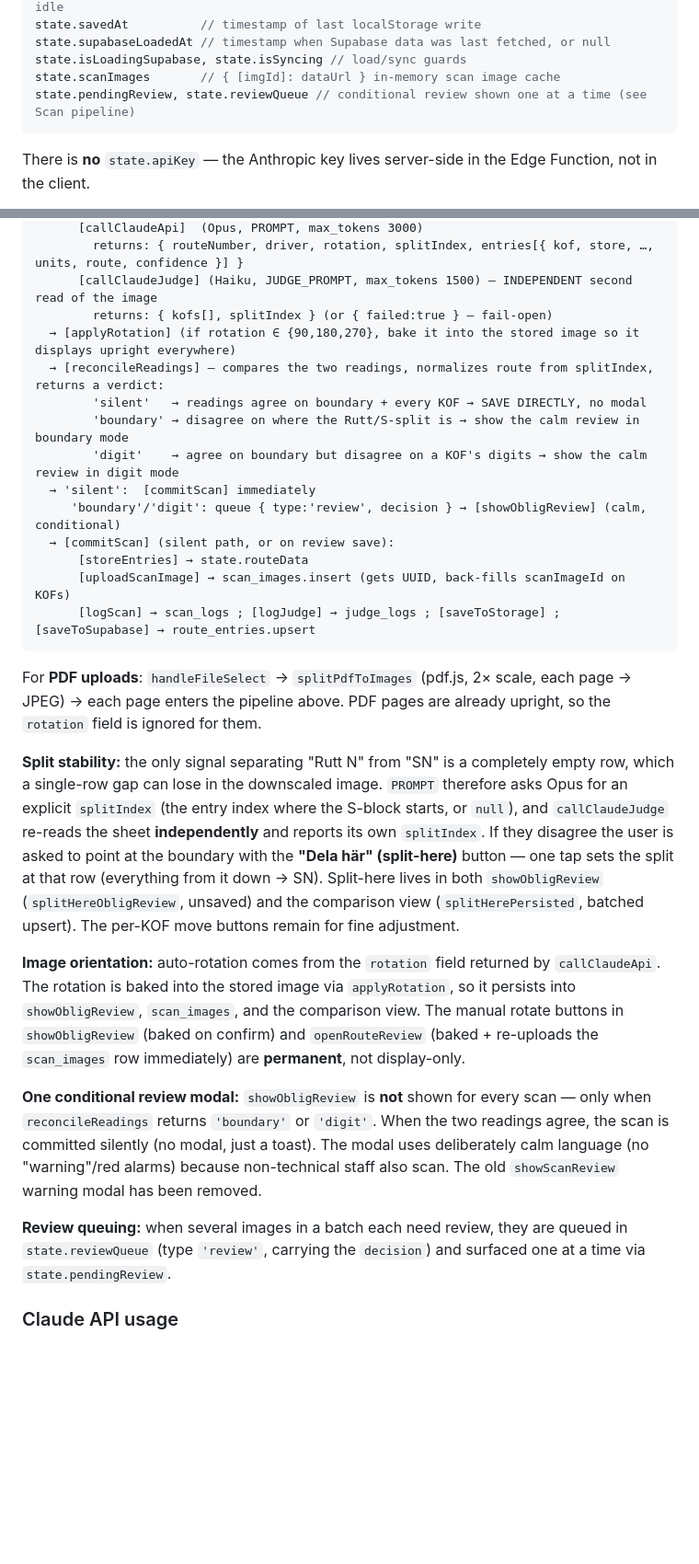
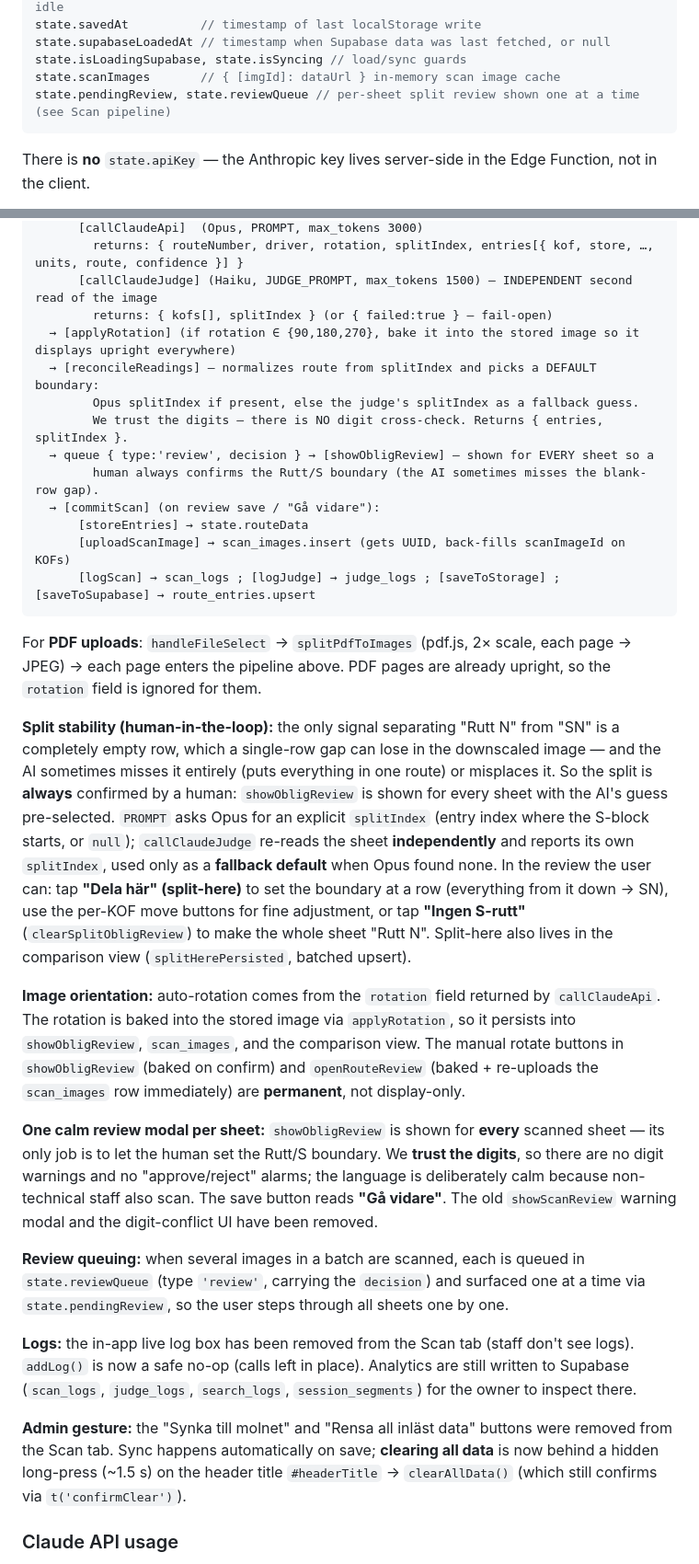
Before and after one commit to luckepucke6/rutt-scanner-kylfrys, a Markdown page: CLAUDE.md, 2 parts joined by grey strips. Shown at 92% size. Drawn GitHub-style; blank space fills up the shorter version.

Commit message:
Update CLAUDE.md for simplified split-only scan flow
Document the new pipeline: per-sheet human-in-the-loop split review,
trusted digits (no digit cross-check), judge used only as a fallback
split guess, removed in-app log box (analytics still in Supabase), and
clear-all-data moved behind a hidden header long-press.

Co-Authored-By: Claude Opus 4.8 <noreply@anthropic.com>

````diff
--- a/CLAUDE.md
+++ b/CLAUDE.md
@@ -75,7 +75,7 @@ state.savedAt          // timestamp of last localStorage write
 state.supabaseLoadedAt // timestamp when Supabase data was last fetched, or null
 state.isLoadingSupabase, state.isSyncing // load/sync guards
 state.scanImages       // { [imgId]: dataUrl } in-memory scan image cache
-state.pendingReview, state.reviewQueue // conditional review shown one at a time (see Scan pipeline)
+state.pendingReview, state.reviewQueue // per-sheet split review shown one at a time (see Scan pipeline)
 ```
 
 There is **no** `state.apiKey` — the Anthropic key lives server-side in the Edge Function, not in the client.
@@ -104,13 +104,12 @@ File selected
       [callClaudeJudge] (Haiku, JUDGE_PROMPT, max_tokens 1500) — INDEPENDENT second read of the image
         returns: { kofs[], splitIndex } (or { failed:true } — fail-open)
   → [applyRotation] (if rotation ∈ {90,180,270}, bake it into the stored image so it displays upright everywhere)
-  → [reconcileReadings] — compares the two readings, normalizes route from splitIndex, returns a verdict:
-        'silent'   → readings agree on boundary + every KOF → SAVE DIRECTLY, no modal
-        'boundary' → disagree on where the Rutt/S-split is → show the calm review in boundary mode
-        'digit'    → agree on boundary but disagree on a KOF's digits → show the calm review in digit mode
-  → 'silent':  [commitScan] immediately
-     'boundary'/'digit': queue { type:'review', decision } → [showObligReview] (calm, conditional)
-  → [commitScan] (silent path, or on review save):
+  → [reconcileReadings] — normalizes route from splitIndex and picks a DEFAULT boundary:
+        Opus splitIndex if present, else the judge's splitIndex as a fallback guess.
+        We trust the digits — there is NO digit cross-check. Returns { entries, splitIndex }.
+  → queue { type:'review', decision } → [showObligReview] — shown for EVERY sheet so a
+        human always confirms the Rutt/S boundary (the AI sometimes misses the blank-row gap).
+  → [commitScan] (on review save / "Gå vidare"):
       [storeEntries] → state.routeData
       [uploadScanImage] → scan_images.insert (gets UUID, back-fills scanImageId on KOFs)
       [logScan] → scan_logs ; [logJudge] → judge_logs ; [saveToStorage] ; [saveToSupabase] → route_entries.upsert
@@ -118,13 +117,17 @@ File selected
 
 For **PDF uploads**: `handleFileSelect` → `splitPdfToImages` (pdf.js, 2× scale, each page → JPEG) → each page enters the pipeline above. PDF pages are already upright, so the `rotation` field is ignored for them.
 
-**Split stability:** the only signal separating "Rutt N" from "SN" is a completely empty row, which a single-row gap can lose in the downscaled image. `PROMPT` therefore asks Opus for an explicit `splitIndex` (the entry index where the S-block starts, or `null`), and `callClaudeJudge` re-reads the sheet **independently** and reports its own `splitIndex`. If they disagree the user is asked to point at the boundary with the **"Dela här" (split-here)** button — one tap sets the split at that row (everything from it down → SN). Split-here lives in both `showObligReview` (`splitHereObligReview`, unsaved) and the comparison view (`splitHerePersisted`, batched upsert). The per-KOF move buttons remain for fine adjustment.
+**Split stability (human-in-the-loop):** the only signal separating "Rutt N" from "SN" is a completely empty row, which a single-row gap can lose in the downscaled image — and the AI sometimes misses it entirely (puts everything in one route) or misplaces it. So the split is **always** confirmed by a human: `showObligReview` is shown for every sheet with the AI's guess pre-selected. `PROMPT` asks Opus for an explicit `splitIndex` (entry index where the S-block starts, or `null`); `callClaudeJudge` re-reads the sheet **independently** and reports its own `splitIndex`, used only as a **fallback default** when Opus found none. In the review the user can: tap **"Dela här" (split-here)** to set the boundary at a row (everything from it down → SN), use the per-KOF move buttons for fine adjustment, or tap **"Ingen S-rutt"** (`clearSplitObligReview`) to make the whole sheet "Rutt N". Split-here also lives in the comparison view (`splitHerePersisted`, batched upsert).
 
 **Image orientation:** auto-rotation comes from the `rotation` field returned by `callClaudeApi`. The rotation is baked into the stored image via `applyRotation`, so it persists into `showObligReview`, `scan_images`, and the comparison view. The manual rotate buttons in `showObligReview` (baked on confirm) and `openRouteReview` (baked + re-uploads the `scan_images` row immediately) are **permanent**, not display-only.
 
-**One conditional review modal:** `showObligReview` is **not** shown for every scan — only when `reconcileReadings` returns `'boundary'` or `'digit'`. When the two readings agree, the scan is committed silently (no modal, just a toast). The modal uses deliberately calm language (no "warning"/red alarms) because non-technical staff also scan. The old `showScanReview` warning modal has been removed.
+**One calm review modal per sheet:** `showObligReview` is shown for **every** scanned sheet — its only job is to let the human set the Rutt/S boundary. We **trust the digits**, so there are no digit warnings and no "approve/reject" alarms; the language is deliberately calm because non-technical staff also scan. The save button reads **"Gå vidare"**. The old `showScanReview` warning modal and the digit-conflict UI have been removed.
 
-**Review queuing:** when several images in a batch each need review, they are queued in `state.reviewQueue` (type `'review'`, carrying the `decision`) and surfaced one at a time via `state.pendingReview`.
+**Review queuing:** when several images in a batch are scanned, each is queued in `state.reviewQueue` (type `'review'`, carrying the `decision`) and surfaced one at a time via `state.pendingReview`, so the user steps through all sheets one by one.
+
+**Logs:** the in-app live log box has been removed from the Scan tab (staff don't see logs). `addLog()` is now a safe no-op (calls left in place). Analytics are still written to Supabase (`scan_logs`, `judge_logs`, `search_logs`, `session_segments`) for the owner to inspect there.
+
+**Admin gesture:** the "Synka till molnet" and "Rensa all inläst data" buttons were removed from the Scan tab. Sync happens automatically on save; **clearing all data** is now behind a hidden long-press (~1.5 s) on the header title `#headerTitle` → `clearAllData()` (which still confirms via `t('confirmClear')`).
 
 ### Claude API usage
 
````
Also changed, not shown: other parts of CLAUDE.md (+2 -2 lines).
